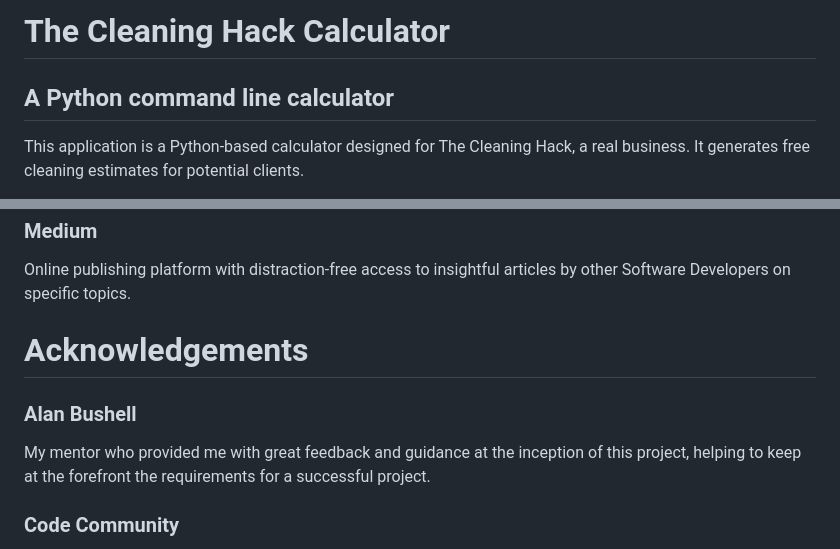
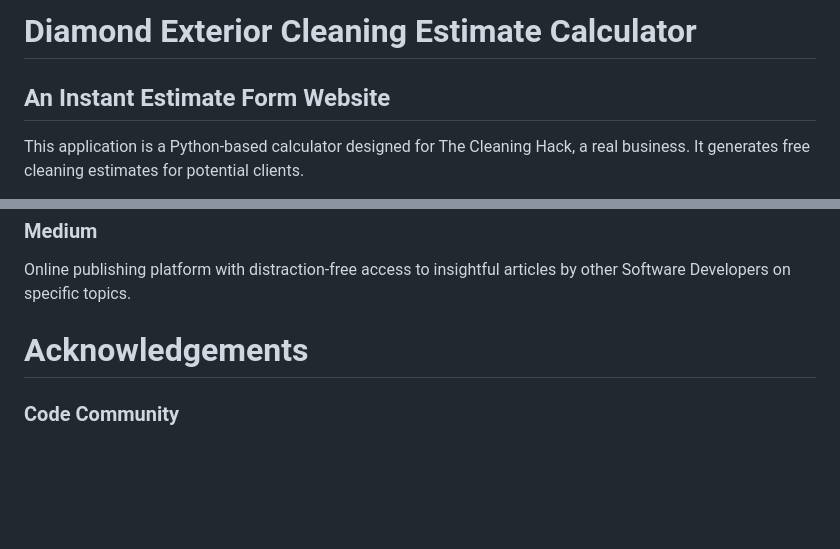
Before and after one commit to BAkinmarin/dec-quote-calculator, a Markdown page: README.md, 2 parts joined by grey strips. Rendered like a GitHub page; blank space fills up the shorter version.

Commit message:
docs: Add assets folder and update README

```diff
--- a/README.md
+++ b/README.md
@@ -1,7 +1,7 @@
-# The Cleaning Hack Calculator
+# Diamond Exterior Cleaning Estimate Calculator
 
 
-## A Python command line calculator
+## An Instant Estimate Form Website
 This application is a Python-based calculator designed for The Cleaning Hack, a real business. It generates free cleaning estimates for potential clients.
 
 Users are required to enter their full name, mobile number, and email address, which are validated before they can proceed to input details needed for the estimate, such as the number of bedrooms, bathrooms, living spaces and, any other rooms.
@@ -375,9 +375,6 @@ Online publishing platform with distraction-free access to insightful articles b
 <a name="acknowlegements"></a>
 # Acknowledgements
 
-### Alan Bushell
-My mentor who provided me with great feedback and guidance at the inception of this project, helping to keep at the forefront the requirements for a successful project.
-
 ### Code Community
 Other software developers who gave feedback on their experience whilst interacting with The Cleaning Hack Calculator.
 
```
Also changed, not shown: other parts of README.md (+16 -16 lines).
